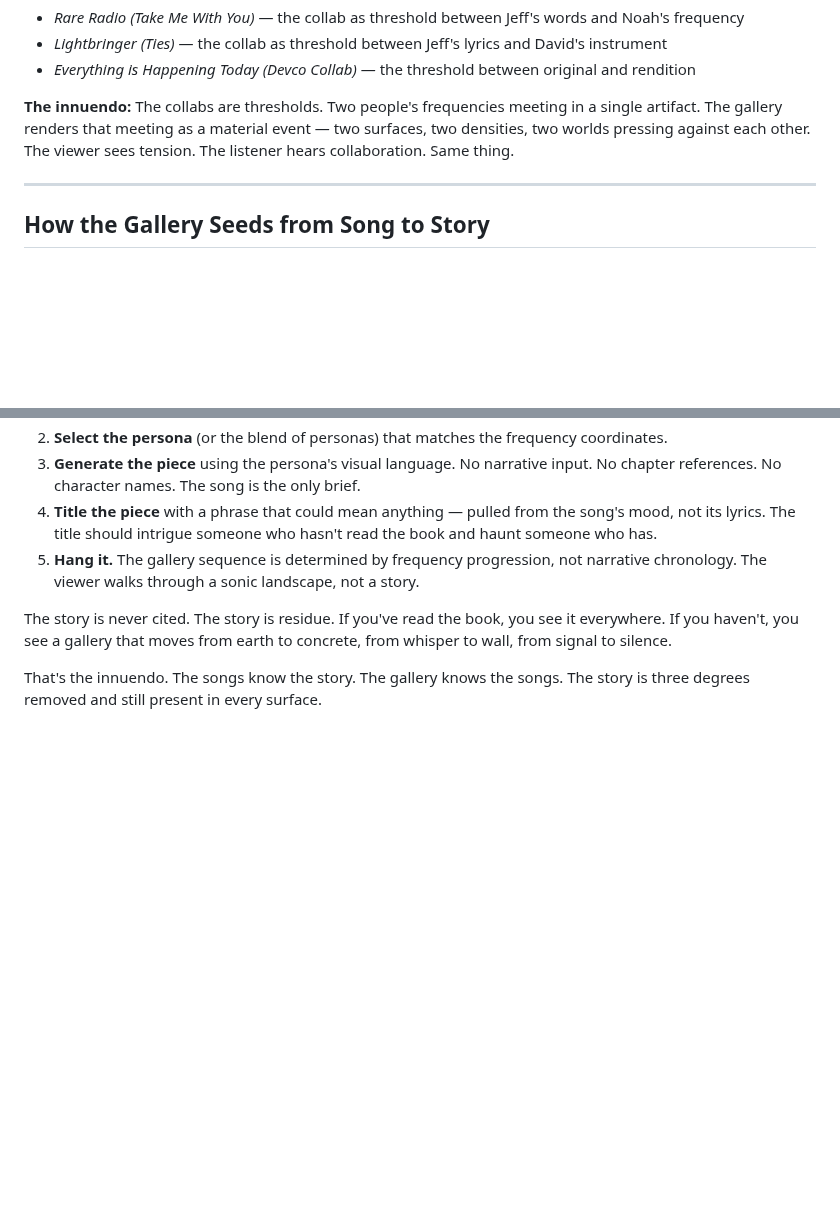
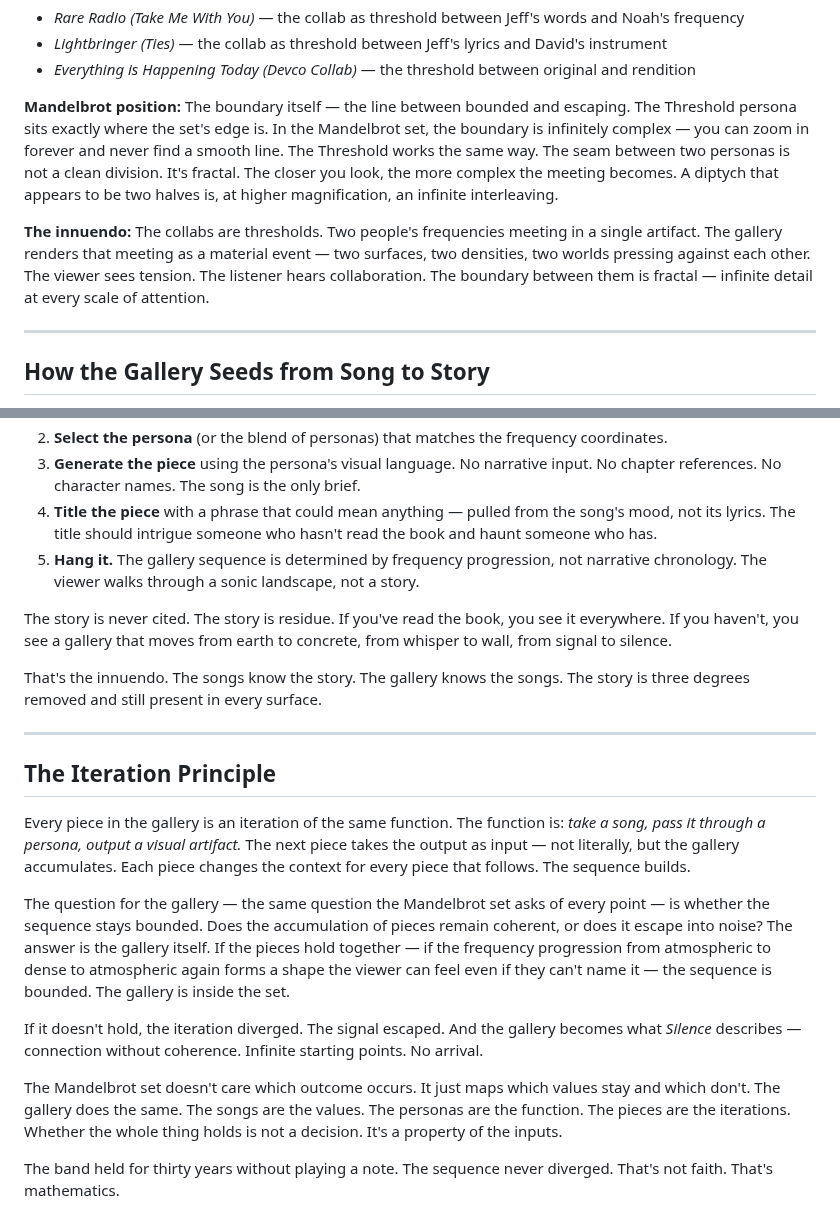
Before and after one commit to devcoband-ai/it-begins-again, a Markdown page: content/art/gallery-personas.md, 2 parts joined by grey strips. GitHub-like rendering; blank space fills up the shorter version.

```diff
--- a/content/art/gallery-personas.md
+++ b/content/art/gallery-personas.md
@@ -113,7 +141,9 @@ Every piece lives somewhere on these three axes. The song determines the coordin
 - *Lightbringer (Ties)* — the collab as threshold between Jeff's lyrics and David's instrument
 - *Everything is Happening Today (Devco Collab)* — the threshold between original and rendition
 
-**The innuendo:** The collabs are thresholds. Two people's frequencies meeting in a single artifact. The gallery renders that meeting as a material event — two surfaces, two densities, two worlds pressing against each other. The viewer sees tension. The listener hears collaboration. Same thing.
+**Mandelbrot position:** The boundary itself — the line between bounded and escaping. The Threshold persona sits exactly where the set's edge is. In the Mandelbrot set, the boundary is infinitely complex — you can zoom in forever and never find a smooth line. The Threshold works the same way. The seam between two personas is not a clean division. It's fractal. The closer you look, the more complex the meeting becomes. A diptych that appears to be two halves is, at higher magnification, an infinite interleaving.
+
+**The innuendo:** The collabs are thresholds. Two people's frequencies meeting in a single artifact. The gallery renders that meeting as a material event — two surfaces, two densities, two worlds pressing against each other. The viewer sees tension. The listener hears collaboration. The boundary between them is fractal — infinite detail at every scale of attention.
 
 ---
 
@@ -130,3 +160,17 @@ The process is inverted from the book:
 The story is never cited. The story is residue. If you've read the book, you see it everywhere. If you haven't, you see a gallery that moves from earth to concrete, from whisper to wall, from signal to silence.
 
 That's the innuendo. The songs know the story. The gallery knows the songs. The story is three degrees removed and still present in every surface.
+
+---
+
+## The Iteration Principle
+
+Every piece in the gallery is an iteration of the same function. The function is: *take a song, pass it through a persona, output a visual artifact.* The next piece takes the output as input — not literally, but the gallery accumulates. Each piece changes the context for every piece that follows. The sequence builds.
+
+The question for the gallery — the same question the Mandelbrot set asks of every point — is whether the sequence stays bounded. Does the accumulation of pieces remain coherent, or does it escape into noise? The answer is the gallery itself. If the pieces hold together — if the frequency progression from atmospheric to dense to atmospheric again forms a shape the viewer can feel even if they can't name it — the sequence is bounded. The gallery is inside the set.
+
+If it doesn't hold, the iteration diverged. The signal escaped. And the gallery becomes what *Silence* describes — connection without coherence. Infinite starting points. No arrival.
+
+The Mandelbrot set doesn't care which outcome occurs. It just maps which values stay and which don't. The gallery does the same. The songs are the values. The personas are the function. The pieces are the iterations. Whether the whole thing holds is not a decision. It's a property of the inputs.
+
+The band held for thirty years without playing a note. The sequence never diverged. That's not faith. That's mathematics.
```
Also changed, not shown: other parts of content/art/gallery-personas.md (+29 -1 lines).
